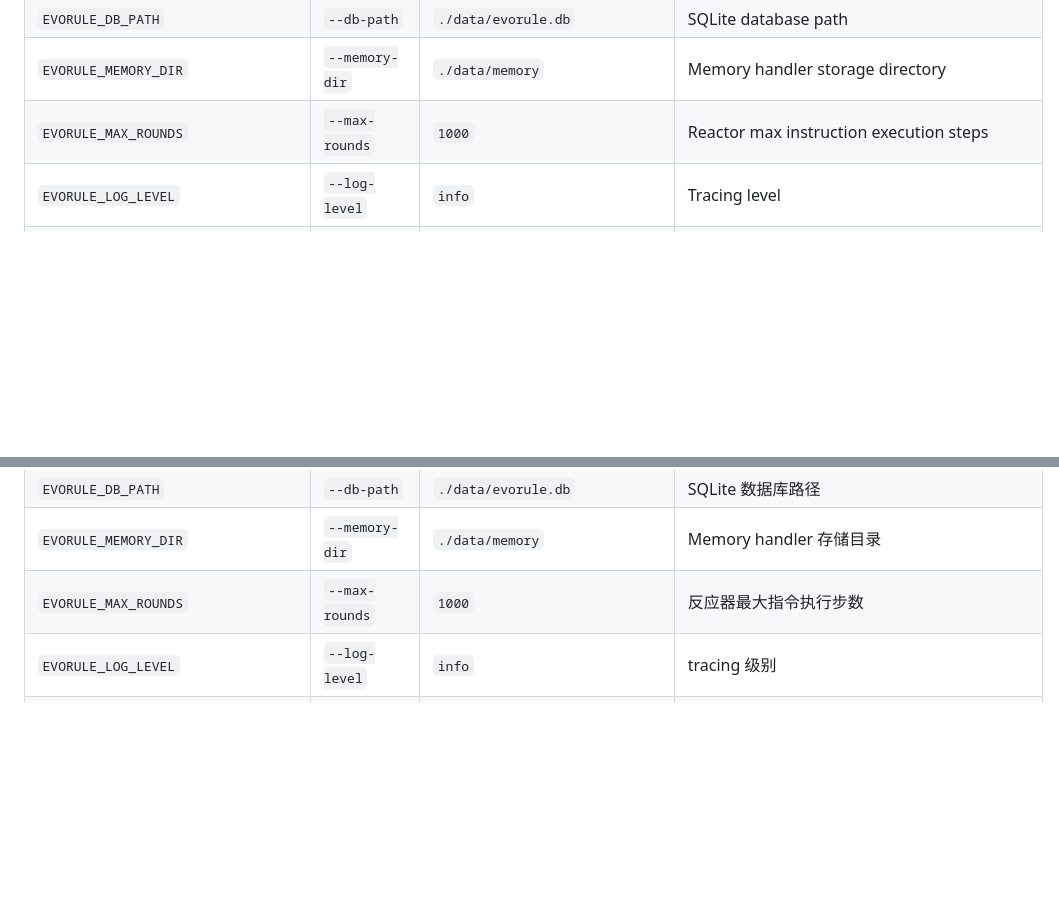
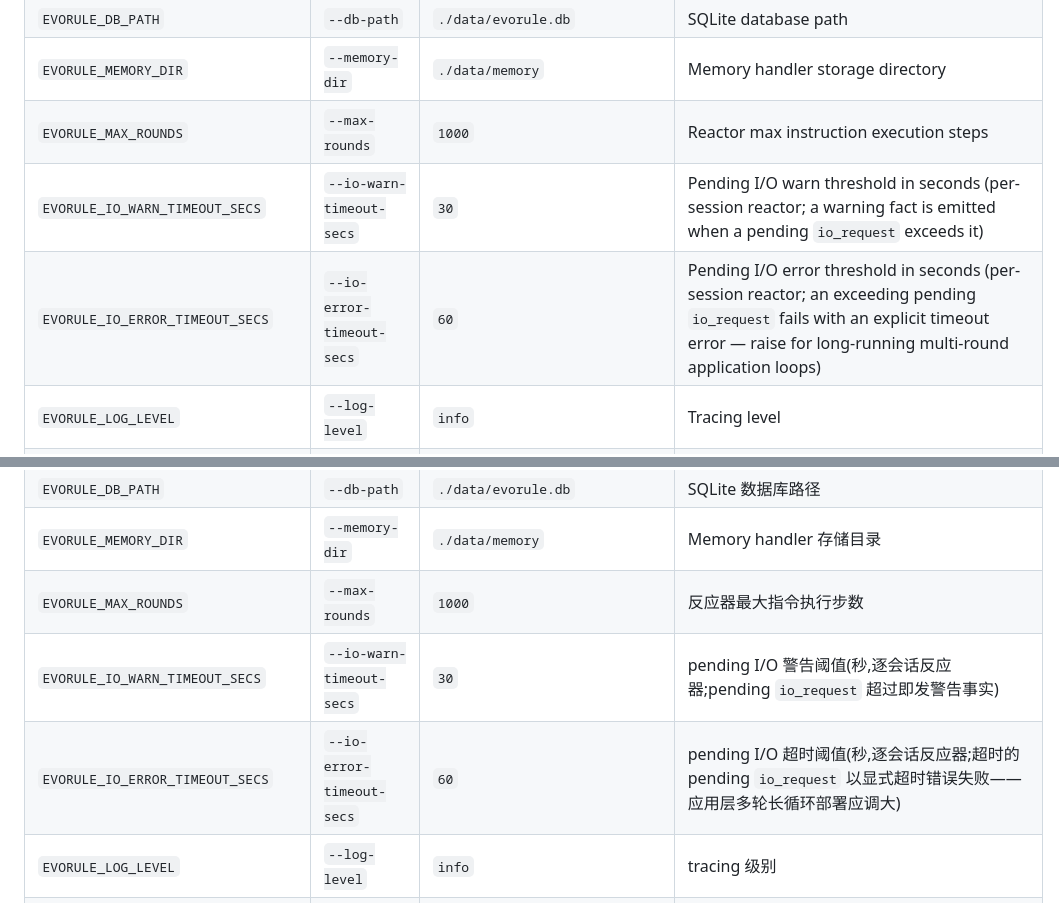
Before and after one commit to evorule/evorule-server, a Markdown page: README.md, 2 parts joined by grey strips. Drawn GitHub-style; blank space fills up the shorter version.

Commit message:
docs: README 补 pending I/O 超时预算配置说明（中英双语）
随带收拢工作区既有 README 行尾规范化改动（仅 1 空行差异+行尾统一，实质内容零变化）

```diff
--- a/README.md
+++ b/README.md
@@ -420,6 +420,8 @@ Config loading priority: **CLI args > env vars (prefix `EVORULE_`) > JSON config
 | `EVORULE_DB_PATH` | `--db-path` | `./data/evorule.db` | SQLite database path |
 | `EVORULE_MEMORY_DIR` | `--memory-dir` | `./data/memory` | Memory handler storage directory |
 | `EVORULE_MAX_ROUNDS` | `--max-rounds` | `1000` | Reactor max instruction execution steps |
+| `EVORULE_IO_WARN_TIMEOUT_SECS` | `--io-warn-timeout-secs` | `30` | Pending I/O warn threshold in seconds (per-session reactor; a warning fact is emitted when a pending `io_request` exceeds it) |
+| `EVORULE_IO_ERROR_TIMEOUT_SECS` | `--io-error-timeout-secs` | `60` | Pending I/O error threshold in seconds (per-session reactor; an exceeding pending `io_request` fails with an explicit timeout error — raise for long-running multi-round application loops) |
 | `EVORULE_LOG_LEVEL` | `--log-level` | `info` | Tracing level |
 | `EVORULE_LOG_FORMAT` | `--log-format` | `plain` | Log format (`plain` / `json`) |
 | `EVORULE_LOG_FILE` | `--log-file` | (empty) | Log file path (unset = stderr only) |
@@ -1041,6 +1043,8 @@ evorule_rules_zero_hits
 | `EVORULE_DB_PATH`         | `--db-path`         | `./data/evorule.db`          | SQLite 数据库路径                       |
 | `EVORULE_MEMORY_DIR`      | `--memory-dir`      | `./data/memory`              | Memory handler 存储目录                 |
 | `EVORULE_MAX_ROUNDS`      | `--max-rounds`      | `1000`                       | 反应器最大指令执行步数                  |
+| `EVORULE_IO_WARN_TIMEOUT_SECS` | `--io-warn-timeout-secs` | `30`              | pending I/O 警告阈值(秒,逐会话反应器;pending `io_request` 超过即发警告事实) |
+| `EVORULE_IO_ERROR_TIMEOUT_SECS` | `--io-error-timeout-secs` | `60`             | pending I/O 超时阈值(秒,逐会话反应器;超时的 pending `io_request` 以显式超时错误失败——应用层多轮长循环部署应调大) |
 | `EVORULE_LOG_LEVEL`       | `--log-level`       | `info`                       | tracing 级别                            |
 | `EVORULE_LOG_FORMAT`      | `--log-format`      | `plain`                      | 日志格式(`plain` / `json`)            |
 | `EVORULE_LOG_FILE`        | `--log-file`        | (空)                         | 日志文件路径(不设则仅输出 stderr)     |
```
